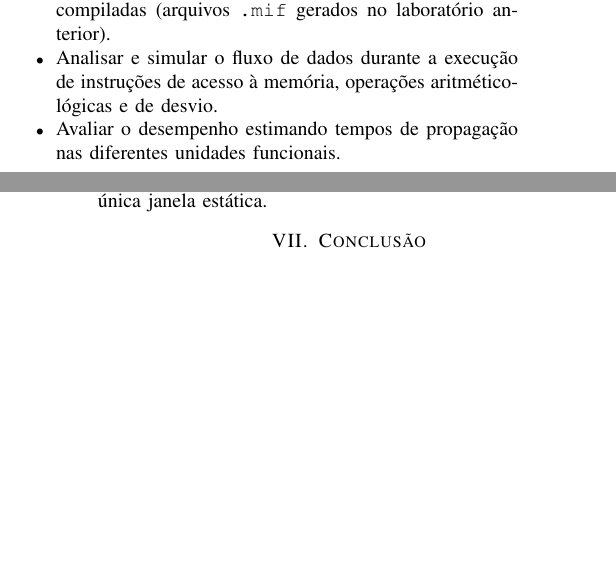
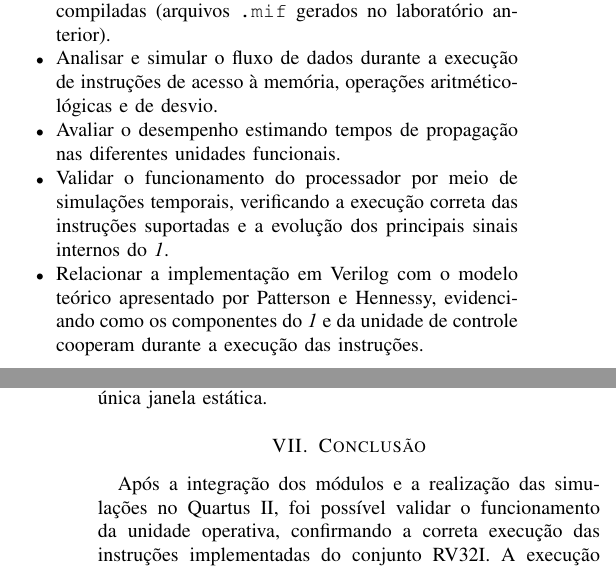
Before and after one commit to mvbalbc/Laboratorio-OAC, a LaTeX paper (CPU_Uniciclo/Relatorio_2/Trabalho_OAC_LAB2.tex): two parts of the columns of pages 1 and 4 of 4, joined at a grey line, cut so that both start at the same text, the shorter picture padded with empty space. Compiled offline with pdfLaTeX; a missing font is replaced by an installed copy or a similar font; a LaTeX package or settings file that is missing is left out.

Commit message:
.
Signed-off-by: SamuelCDS <Sam_Games1@hotmail.com>

```diff
--- a/CPU_Uniciclo/Relatorio_2/Trabalho_OAC_LAB2.tex
+++ b/CPU_Uniciclo/Relatorio_2/Trabalho_OAC_LAB2.tex
@@ -99,6 +99,8 @@ De forma específica, busca-se:
     \item Processar conjuntos de instruções de 32 bits pré-compiladas (arquivos \texttt{.mif} gerados no laboratório anterior).
     \item Analisar e simular o fluxo de dados durante a execução de instruções de acesso à memória, operações aritmético-lógicas e de desvio.
     \item Avaliar o desempenho estimando tempos de propagação nas diferentes unidades funcionais.
+    \item Validar o funcionamento do processador por meio de simulações temporais, verificando a execução correta das instruções suportadas e a evolução dos principais sinais internos do \textit{\ref{fig:datapath}}.
+    \item Relacionar a implementação em Verilog com o modelo teórico apresentado por Patterson e Hennessy, evidenciando como os componentes do \textit{\ref{fig:datapath}} e da unidade de controle cooperam durante a execução das instruções.
 \end{itemize}
 
 \section{Fundamentação Teórica}
@@ -248,8 +250,7 @@ Banco de Registradores (Escrita) & 50 & 5.5\% \\
 Estes resultados demonstram as limitações da arquitetura de ciclo único no que diz respeito ao atraso de propagação do sinal; instruções inerentemente mais rápidas (como simples saltos incondicionais) são forçadas a aguardar a janela de ciclo imposta pela lentidão estrutural de leitura de memória presente apenas na instrução \texttt{lw}. Isso justifica implementações mais avançadas como Pipeline, onde o \textit{clock} não necessita acomodar toda a soma de latências do processador em uma única janela estática.
 
 \section{Conclusão}
-
-A execução prática do Laboratório 2 logrou êxito na integração e funcionamento da unidade operativa do Uniciclo RISC-V32I. Foi possível compreender de maneira profunda o papel da unidade de controle na modulação do trajeto da informação. Ao implementar e simular cada etapa, o estudo demonstrou como uma representação textual e abstrata de um programa é desfragmentada pelo hardware em sinais elétricos organizados. O Quartus II provou-se uma ferramenta adequada para validar os arranjos de multiplexadores, ULA, registradores e memória. Fica clara a validade deste modelo para fins didáticos, ainda que, na prática, modernas técnicas de \textit{pipelining} sejam preferidas a fim de evitar o desperdício de tempo inerente ao longo ciclo estático do \textit{\ref{fig:datapath}} monociclo.
+Após a integração dos módulos e a realização das simulações no Quartus II, foi possível validar o funcionamento da unidade operativa, confirmando a correta execução das instruções implementadas do conjunto RV32I. A execução prática do Laboratório 2 logrou êxito na integração e funcionamento da unidade operativa do Uniciclo RISC-V32I. Foi possível compreender de maneira profunda o papel da unidade de controle na modulação do trajeto da informação. Ao implementar e simular cada etapa, o estudo demonstrou como uma representação textual e abstrata de um programa é desfragmentada pelo hardware em sinais elétricos organizados. O Quartus II provou-se uma ferramenta adequada para validar os arranjos de multiplexadores, ULA, registradores e memória. Fica clara a validade deste modelo para fins didáticos, ainda que, na prática, modernas técnicas de \textit{pipelining} sejam preferidas a fim de evitar o desperdício de tempo inerente ao longo ciclo estático do \textit{\ref{fig:datapath}} monociclo.
 
 \begin{thebibliography}{00}
 
```
Also changed, not shown: CPU_Uniciclo/Relatorio_2/Trabalho_OAC_LAB2.pdf, CPU_Uniciclo/Relatorio_2/Trabalho_OAC_LAB2.tex (2 more changed lines).
